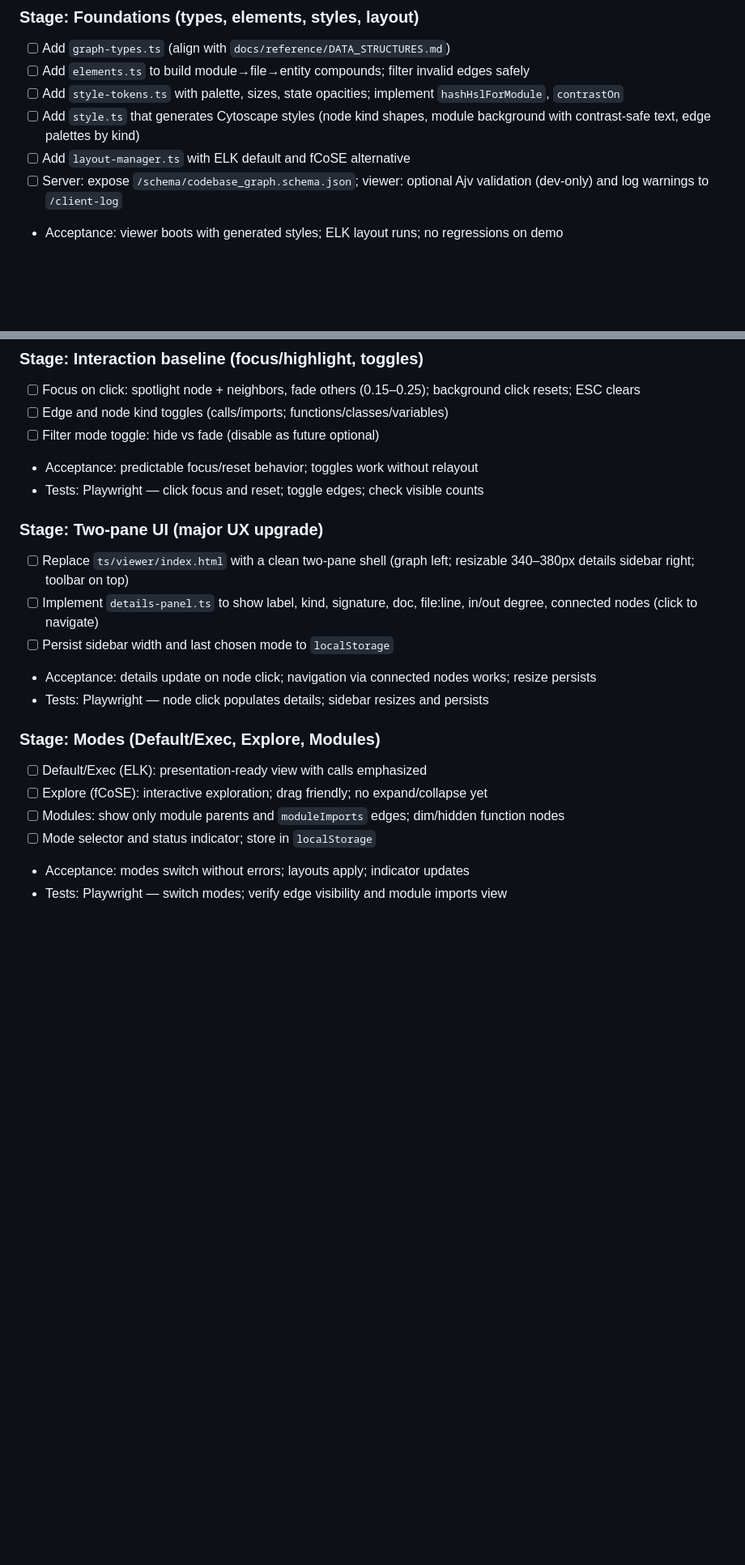
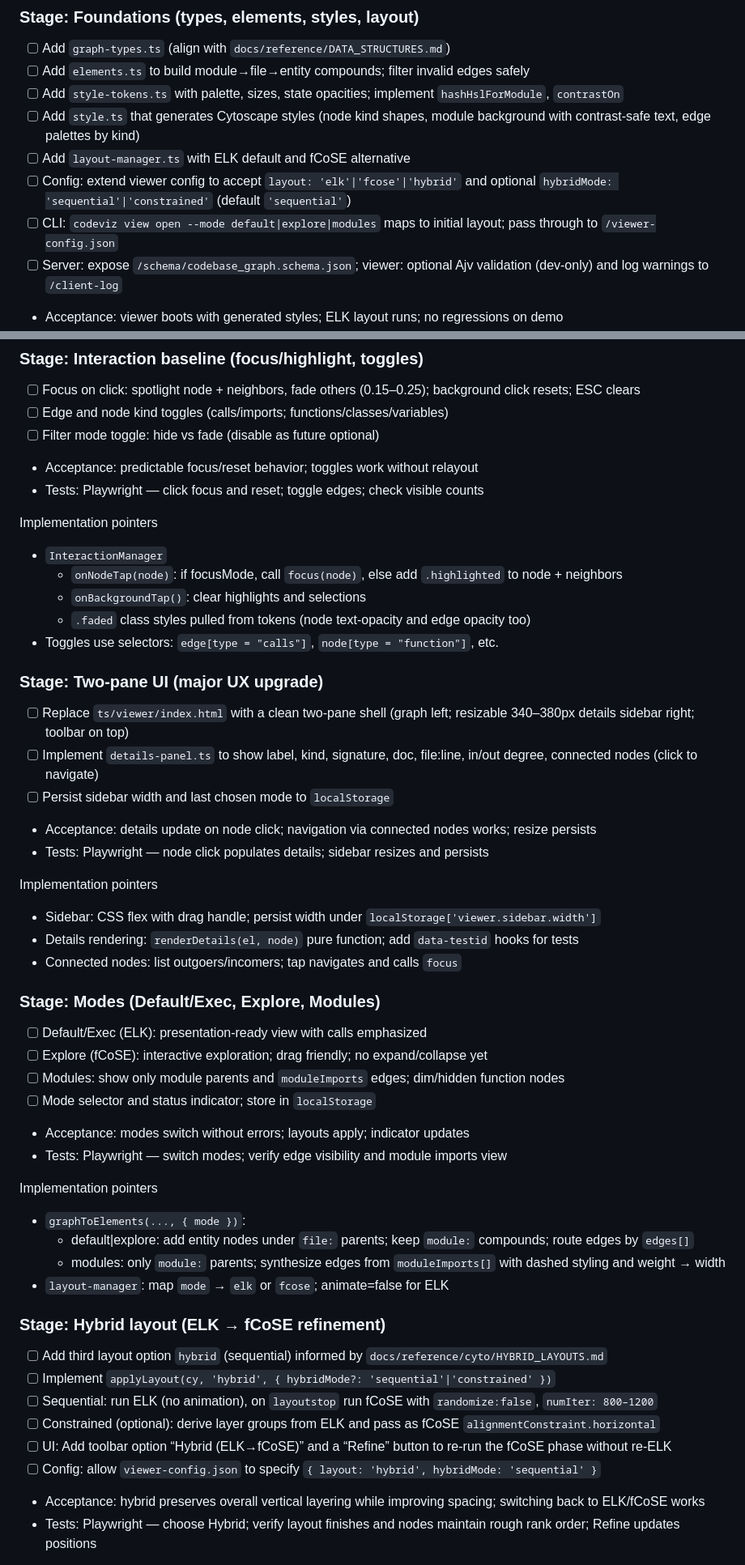
Before and after one commit to gregdetre/codeviz, a Markdown page: docs/planning/250911b_visual_layout_improvements.md, 2 parts joined by grey strips. Shown at 81% size. GitHub-like rendering; blank space fills up the shorter version.

```diff
--- a/docs/planning/250911b_visual_layout_improvements.md
+++ b/docs/planning/250911b_visual_layout_improvements.md
@@ -66,6 +78,8 @@ Build on the ELK layout foundation to add visual polish, richer interactions, an
 - [ ] Add `style-tokens.ts` with palette, sizes, state opacities; implement `hashHslForModule`, `contrastOn`
 - [ ] Add `style.ts` that generates Cytoscape styles (node kind shapes, module background with contrast‑safe text, edge palettes by kind)
 - [ ] Add `layout-manager.ts` with ELK default and fCoSE alternative
+- [ ] Config: extend viewer config to accept `layout: 'elk'|'fcose'|'hybrid'` and optional `hybridMode: 'sequential'|'constrained'` (default `'sequential'`)
+- [ ] CLI: `codeviz view open --mode default|explore|modules` maps to initial layout; pass through to `/viewer-config.json`
 - [ ] Server: expose `/schema/codebase_graph.schema.json`; viewer: optional Ajv validation (dev‑only) and log warnings to `/client-log`
 - Acceptance: viewer boots with generated styles; ELK layout runs; no regressions on demo
 - Health: `npm run build --prefix ts`, `tsc --noEmit`, smoke open
@@ -83,12 +97,26 @@ Build on the ELK layout foundation to add visual polish, richer interactions, an
 - Acceptance: predictable focus/reset behavior; toggles work without relayout
 - Tests: Playwright — click focus and reset; toggle edges; check visible counts
 
+Implementation pointers
+
+- `InteractionManager`
+  - `onNodeTap(node)`: if focusMode, call `focus(node)`, else add `.highlighted` to node + neighbors
+  - `onBackgroundTap()`: clear highlights and selections
+  - `.faded` class styles pulled from tokens (node text-opacity and edge opacity too)
+- Toggles use selectors: `edge[type = "calls"]`, `node[type = "function"]`, etc.
+
 ### Stage: Two‑pane UI (major UX upgrade)
 - [ ] Replace `ts/viewer/index.html` with a clean two‑pane shell (graph left; resizable 340–380px details sidebar right; toolbar on top)
 - [ ] Implement `details-panel.ts` to show label, kind, signature, doc, file:line, in/out degree, connected nodes (click to navigate)
 - [ ] Persist sidebar width and last chosen mode to `localStorage`
 - Acceptance: details update on node click; navigation via connected nodes works; resize persists
 - Tests: Playwright — node click populates details; sidebar resizes and persists
+
+Implementation pointers
+
+- Sidebar: CSS flex with drag handle; persist width under `localStorage['viewer.sidebar.width']`
+- Details rendering: `renderDetails(el, node)` pure function; add `data-testid` hooks for tests
+- Connected nodes: list outgoers/incomers; tap navigates and calls `focus`
 
 ### Stage: Modes (Default/Exec, Explore, Modules)
 - [ ] Default/Exec (ELK): presentation‑ready view with calls emphasized
@@ -97,3 +125,21 @@ Build on the ELK layout foundation to add visual polish, richer interactions, an
 - [ ] Mode selector and status indicator; store in `localStorage`
 - Acceptance: modes switch without errors; layouts apply; indicator updates
 - Tests: Playwright — switch modes; verify edge visibility and module imports view
+
+Implementation pointers
+
+- `graphToElements(..., { mode })`:
+  - default|explore: add entity nodes under `file:` parents; keep `module:` compounds; route edges by `edges[]`
+  - modules: only `module:` parents; synthesize edges from `moduleImports[]` with dashed styling and weight → width
+- `layout-manager`: map `mode` → `elk` or `fcose`; animate=false for ELK
+
+### Stage: Hybrid layout (ELK → fCoSE refinement)
+- [ ] Add third layout option `hybrid` (sequential) informed by `docs/reference/cyto/HYBRID_LAYOUTS.md`
+- [ ] Implement `applyLayout(cy, 'hybrid', { hybridMode?: 'sequential'|'constrained' })`
+- [ ] Sequential: run ELK (no animation), on `layoutstop` run fCoSE with `randomize:false`, `numIter: 800–1200`
+- [ ] Constrained (optional): derive layer groups from ELK and pass as fCoSE `alignmentConstraint.horizontal`
+- [ ] UI: Add toolbar option “Hybrid (ELK→fCoSE)” and a “Refine” button to re-run the fCoSE phase without re‑ELK
+- [ ] Config: allow `viewer-config.json` to specify `{ layout: 'hybrid', hybridMode: 'sequential' }`
+- Acceptance: hybrid preserves overall vertical layering while improving spacing; switching back to ELK/fCoSE works
+- Tests: Playwright — choose Hybrid; verify layout finishes and nodes maintain rough rank order; Refine updates positions
+
```
Also changed, not shown: other parts of docs/planning/250911b_visual_layout_improvements.md (+28 -1 lines), docs/conversations/250911a_typescript_python_analysis_discussion.md (added, +147 -0 lines).
